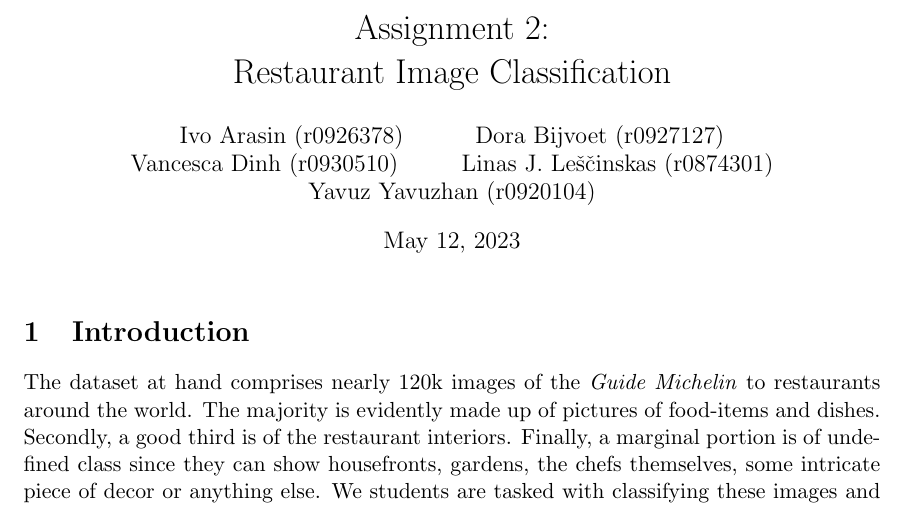
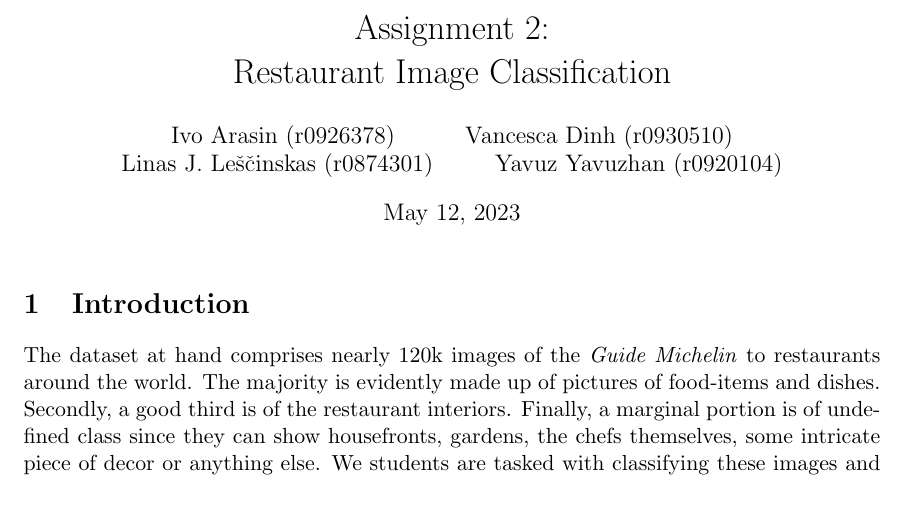
Before and after one commit to vtdinh13/advanced-analytics-projects, a LaTeX problem sheet (Assignment2/assignment2_report_TEX.tex): part of page 1 of 5, cut so that both start at the same text. Compiled offline with pdfLaTeX.

Commit message:
Update assignment2_report_TEX.tex

```diff
--- a/Assignment2/assignment2_report_TEX.tex
+++ b/Assignment2/assignment2_report_TEX.tex
@@ -19,7 +19,7 @@
 
 \title{Assignment 2: \\ Restaurant Image Classification}
 
-\author{\centering Ivo Arasin (r0926378) \and Dora Bijvoet (r0927127) \and Vancesca Dinh (r0930510) \and Linas J. Leščinskas (r0874301) \and Yavuz Yavuzhan (r0920104)}
+\author{\centering Ivo Arasin (r0926378) \and Vancesca Dinh (r0930510) \and Linas J. Leščinskas (r0874301) \and Yavuz Yavuzhan (r0920104)}
 %\date{}							% Activate to display a given date or no date
 
 \begin{document}
```
